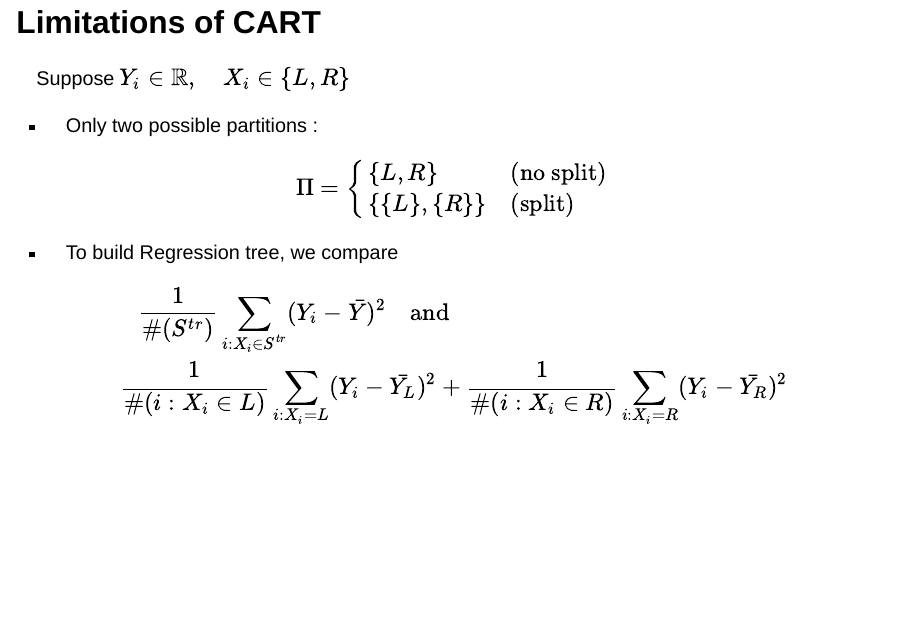
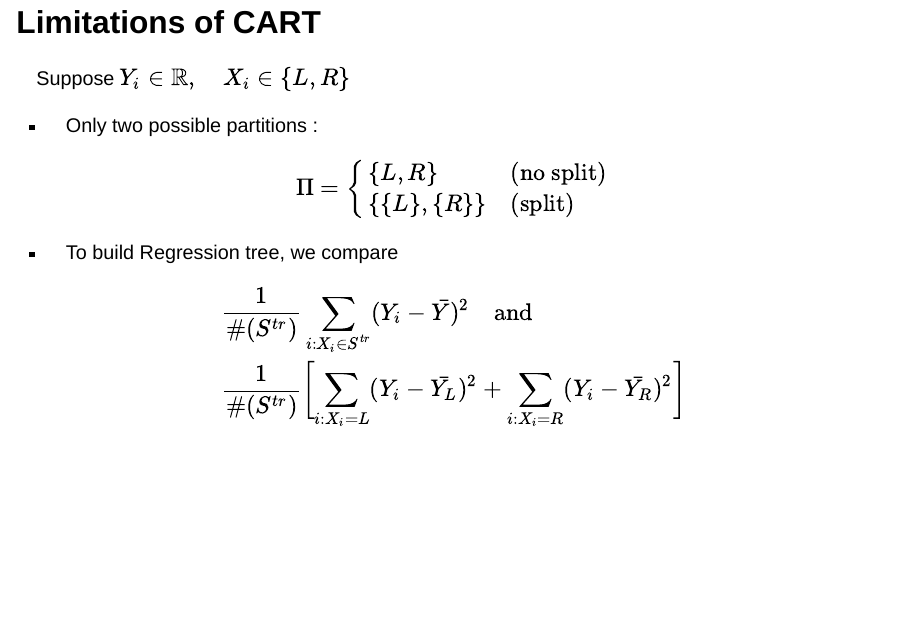
Before and after one commit to wooyongp/rpart-jsc25_1, a Quarto document (slides.qmd): page 18 of 51 before the commit and page 17 of 51 after it. Rendered offline with R 4.5, knitr and Pandoc in place of Quarto, with nearby package versions; drawn as Slidy slides in place of the format the file asks for; some code elsewhere in the file could not run offline.

Commit message:
final touch

```diff
--- a/slides.qmd
+++ b/slides.qmd
@@ -361,12 +345,10 @@ Suppose $Y_i \in \mathbb{R}, \quad X_i \in \{L,R\}$
 
 - To build Regression tree, we compare
 
-    \begin{equation*}
-    \begin{aligned}
-        \frac{1}{\#(S^{tr})}\sum\limits_{i: X_i \in S^{tr}}(Y_i-\bar{Y})^2 \quad\text{and}\qquad \qquad \qquad \qquad \qquad \qquad \qquad  \\
-         \frac{1}{\#(i:X_i\in L)}\sum\limits_{i: X_i=L}(Y_i-\bar{Y_L})^2+\frac{1}{\#(i: X_i \in R)}\sum\limits_{i:X_i = R}(Y_i-\bar{Y_R})^2
-     \end{aligned}
-    \end{equation*}
+\begin{align*}
+        &\frac{1}{\#(S^{tr})}\sum\limits_{i: X_i \in S^{tr}}(Y_i-\bar{Y})^2 \quad\text{and}\qquad \qquad   \\
+        &\frac{1}{\#(S^{tr})}\biggl[\sum\limits_{i: X_i=L}(Y_i-\bar{Y_L})^2+\sum\limits_{i:X_i = R}(Y_i-\bar{Y_R})^2\biggr]
+\end{align*}
 
 
 
```
Also changed, not shown: slides.html, slides.qmd (31 more changed lines).
